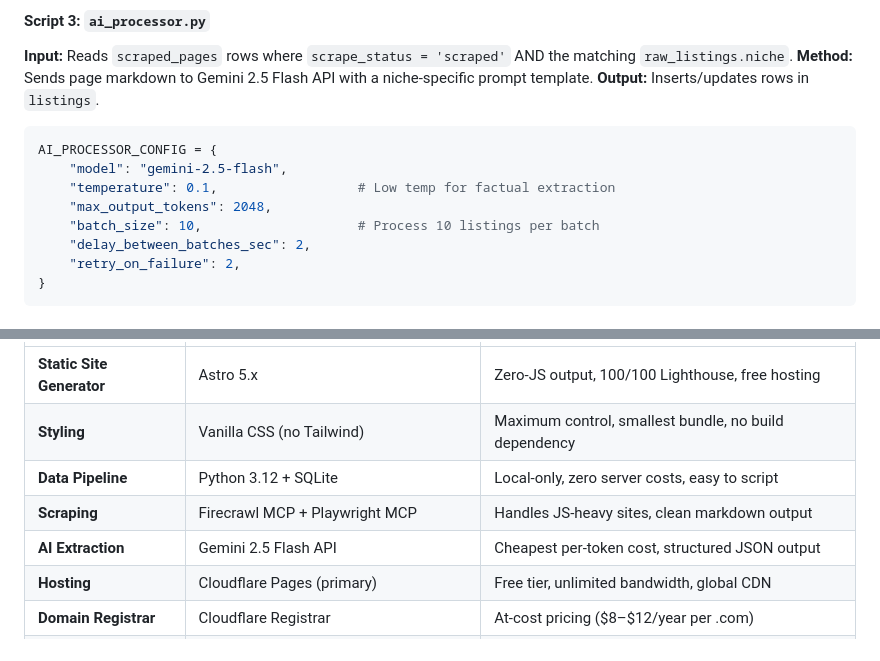
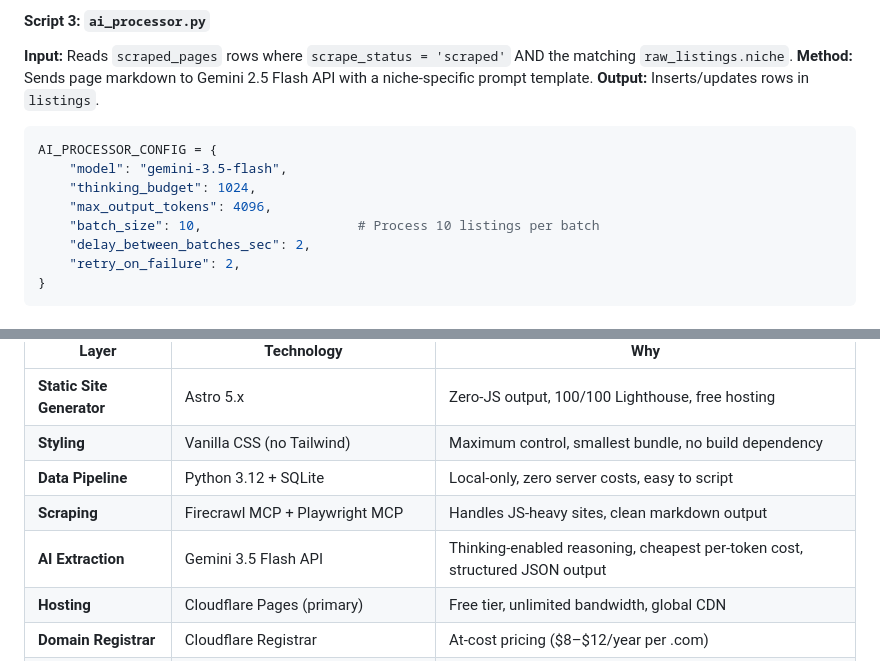
Before and after one commit to Water9977/niche-directory-portfolio, a Markdown page: architecture.md, 2 parts joined by grey strips. Rendered like a GitHub page.

Commit message:
docs: update architecture.md to reflect google-genai and gemini-3.5-flash stack

````diff
--- a/architecture.md
+++ b/architecture.md
@@ -347,9 +347,9 @@ ENRICHER_CONFIG = {
 
 ```python
 AI_PROCESSOR_CONFIG = {
-    "model": "gemini-2.5-flash",
-    "temperature": 0.1,                  # Low temp for factual extraction
-    "max_output_tokens": 2048,
+    "model": "gemini-3.5-flash",
+    "thinking_budget": 1024,
+    "max_output_tokens": 4096,
     "batch_size": 10,                    # Process 10 listings per batch
     "delay_between_batches_sec": 2,
     "retry_on_failure": 2,
@@ -925,7 +925,7 @@ web3-rvparks/
 | **Styling** | Vanilla CSS (no Tailwind) | Maximum control, smallest bundle, no build dependency |
 | **Data Pipeline** | Python 3.12 + SQLite | Local-only, zero server costs, easy to script |
 | **Scraping** | Firecrawl MCP + Playwright MCP | Handles JS-heavy sites, clean markdown output |
-| **AI Extraction** | Gemini 2.5 Flash API | Cheapest per-token cost, structured JSON output |
+| **AI Extraction** | Gemini 3.5 Flash API | Thinking-enabled reasoning, cheapest per-token cost, structured JSON output |
 | **Hosting** | Cloudflare Pages (primary) | Free tier, unlimited bandwidth, global CDN |
 | **Domain Registrar** | Cloudflare Registrar | At-cost pricing ($8–$12/year per .com) |
 | **Analytics** | Plausible Analytics (self-hosted) or Umami | Privacy-friendly, no cookie banners needed |
````
